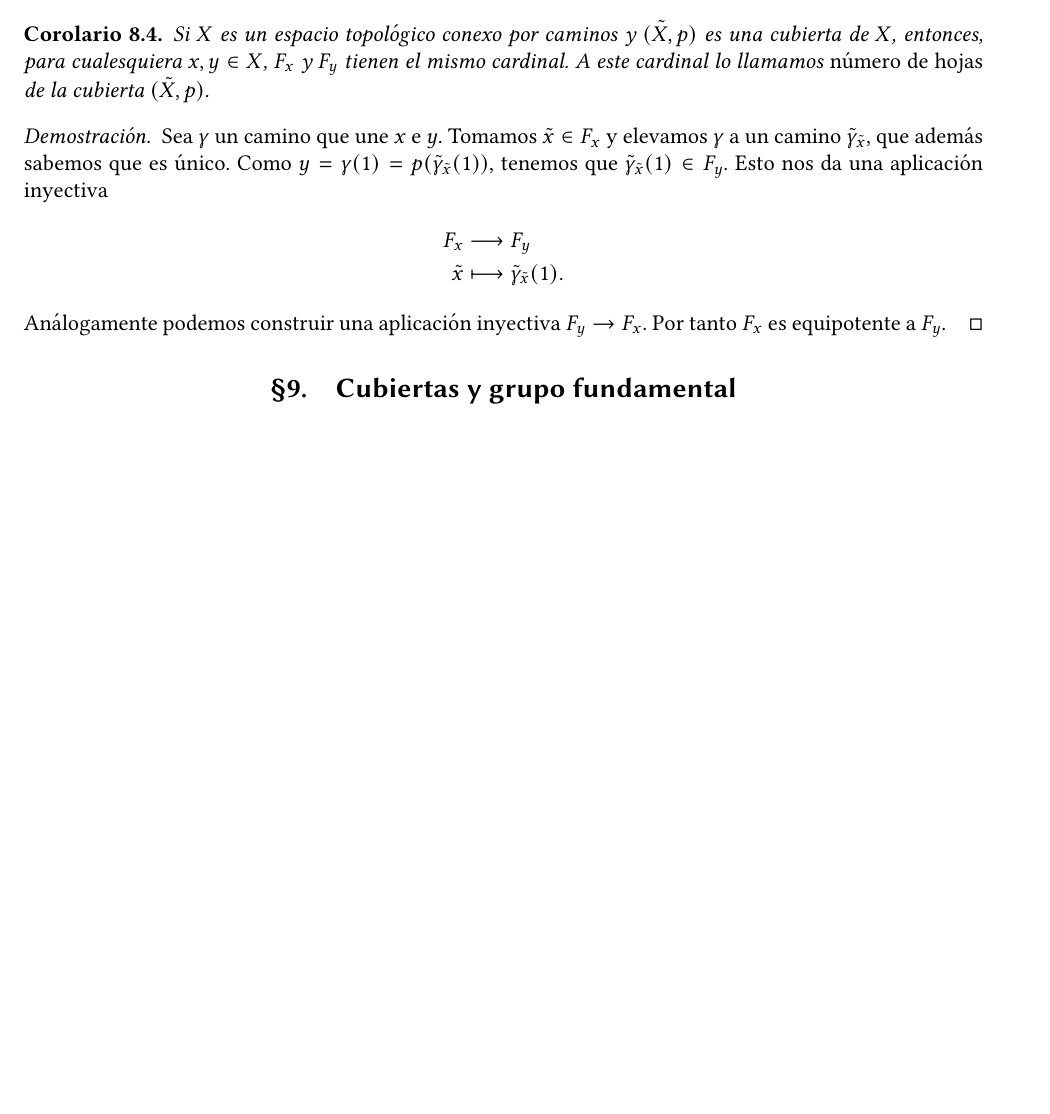
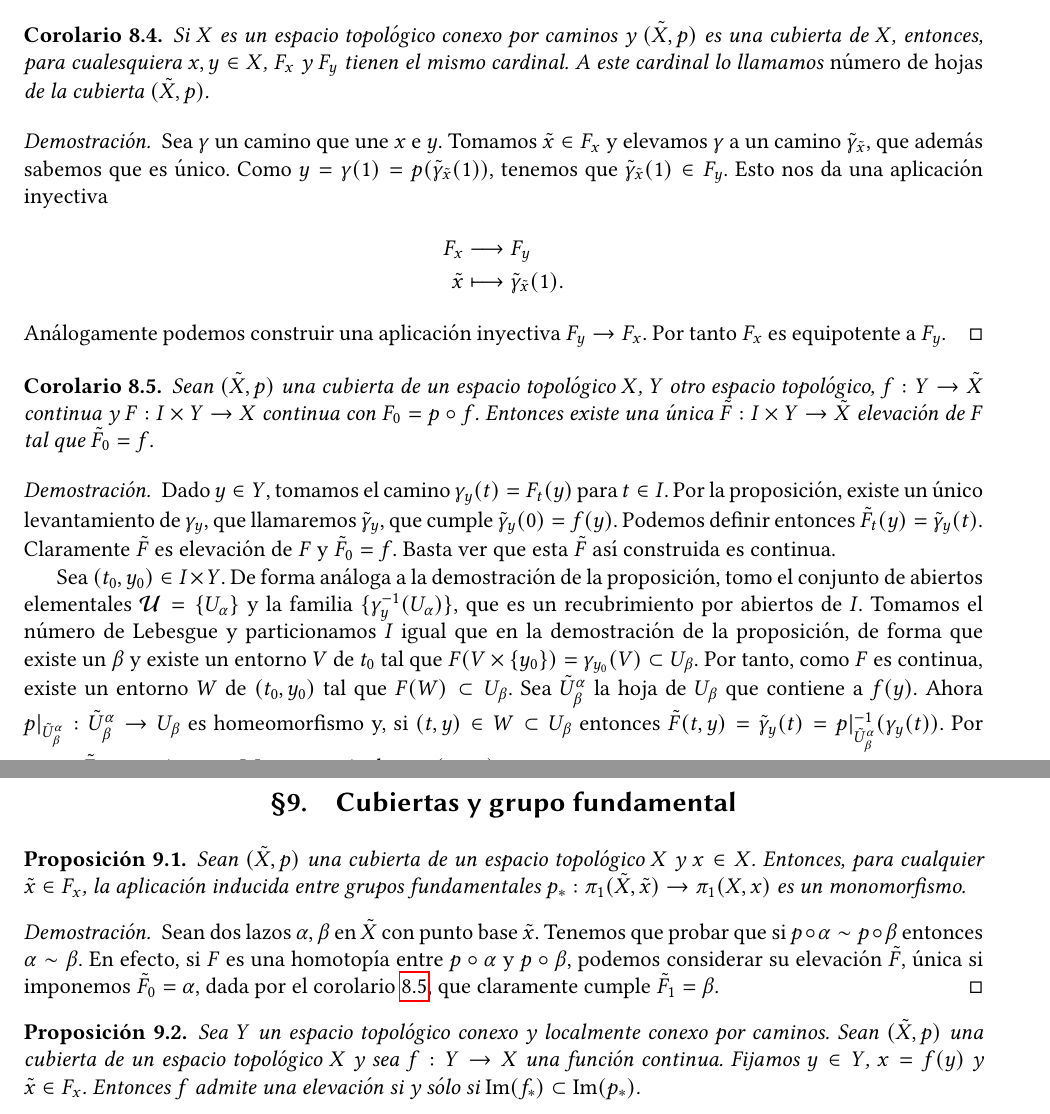
Before and after one commit to guillegran/ToAl, a LaTeX book (toal.tex): part of page 21 of 21 before the commit and two parts of pages 21 and 22 of 22 after it, the two joined at a grey line, cut so that both start at the same text, the shorter picture padded with empty space. Compiled offline with pdfLaTeX.

Commit message:
elevaciones y un poco de grupo fundamental

```diff
--- a/toal.tex
+++ b/toal.tex
@@ -52,6 +52,7 @@
   \def\grp{\mathbf{Grp}}
   \def\XX{\tilde{X}}
   \def\xx{\tilde{x}}
+  \def\im{\mathrm{Im}}
 
 \newcommand\cev[1]{\overset{\leftarrow}{#1}}
 
@@ -820,5 +821,24 @@ Antes de dar la demostración necesitamos probar un lema previo.
     Análogamente podemos construir una aplicación inyectiva $F_y\rightarrow F_x$. Por tanto $F_x$ es equipotente a $F_y$.
 \end{proof}
 
+\begin{corol}\label{elevhomot}
+  Sean $(\XX,p)$ una cubierta de un espacio topológico $X$, $Y$ otro espacio topológico, $f:Y\rightarrow \XX$ continua y $F:I\times Y\rightarrow X$ continua con $F_0=p\circ f$. Entonces existe una única $\tilde{F}:I\times Y \rightarrow \XX$ elevación de $F$ tal que $\tilde{F}_0=f$.
+\end{corol}
+\begin{proof}
+  Dado $y \in Y$, tomamos el camino $\gamma_y(t)=F_t(y)$ para $t\in I$. Por la proposición, existe un único levantamiento de $\gamma_y$, que llamaremos $\tilde{\gamma}_y$, que cumple $\tilde{\gamma}_y(0)=f(y)$. Podemos definir entonces $\tilde{F}_t(y)=\tilde{\gamma}_y(t)$. Claramente $\tilde{F}$ es elevación de $F$ y $\tilde{F}_0=f$. Basta ver que esta $\tilde{F}$ así construida es continua.
+
+  Sea $(t_0,y_0)\in I \times Y$. De forma análoga a la demostración de la proposición, tomo el conjunto de abiertos elementales $\mathcal{U}=\left\{ U_{\alpha} \right\}$ y la familia $\{\gamma_{y}^{-1}(U_{\alpha})\}$, que es un recubrimiento por abiertos de $I$. Tomamos el número de Lebesgue y particionamos $I$ igual que en la demostración de la proposición, de forma que existe un $\beta$ y existe un entorno $V$ de $t_0$ tal que $F(V\times\left\{ y_0 \right\})=\gamma_{y_0}(V)\subset U_{\beta}$. Por tanto, como $F$ es continua, existe un entorno $W$ de $(t_0,y_0)$ tal que $F(W)\subset U_{\beta}$. Sea $\tilde{U}^{\alpha}_\beta$ la hoja de $U_\beta$ que contiene a $f(y)$. Ahora $p|_{\tilde{U}^{\alpha}_{\beta}}:\tilde{U}^{\alpha}_{\beta}\rightarrow U_\beta$ es homeomorfismo y, si $(t,y)\in W\subset U_{\beta}$ entonces $\tilde{F}(t,y)=\tilde{\gamma}_y(t)=p|_{\tilde{U}^{\alpha}_{\beta}}^{-1}(\gamma_y(t))$. Por tanto, $\tilde{F}$ es continua en $W$ y en particular en $(t_0,y_0)$.
+\end{proof}
+
 \section{Cubiertas y grupo fundamental}
+\begin{prop}
+  Sean $(\XX,p)$ una cubierta de un espacio topológico $X$ y $x\in X$. Entonces, para cualquier $\xx \in F_x$, la aplicación inducida entre grupos fundamentales $p_*:\gf(\XX,\xx)\rightarrow \gf(X,x)$ es un monomorfismo.
+\end{prop}
+\begin{proof}
+  Sean dos lazos $\alpha, \beta$ en $\XX$ con punto base $\xx$. Tenemos que probar que si $p\circ \alpha \sim p\circ \beta$ entonces $\alpha \sim \beta$. En efecto, si $F$ es una homotopía entre $p\circ \alpha$ y $p\circ \beta$, podemos considerar su elevación $\tilde{F}$, única si imponemos $\tilde{F}_0=\alpha$, dada por el corolario \ref{elevhomot}, que claramente cumple $\tilde{F}_1=\beta$.
+\end{proof}
+\begin{prop}
+  Sea $Y$ un espacio topológico conexo y localmente conexo por caminos. Sean $(\XX,p)$ una cubierta de un espacio topológico $X$ y sea $f:Y\rightarrow X$ una función continua. Fijamos $y\in Y$, $x=f(y)$ y $\xx \in F_x$. Entonces $f$ admite una elevación si y sólo si
+ $\im (f_*) \subset \im (p_*)$.
+\end{prop}
 \end{document}
```
Also changed, not shown: toal.pdf, toal.tex (2 more changed lines).
